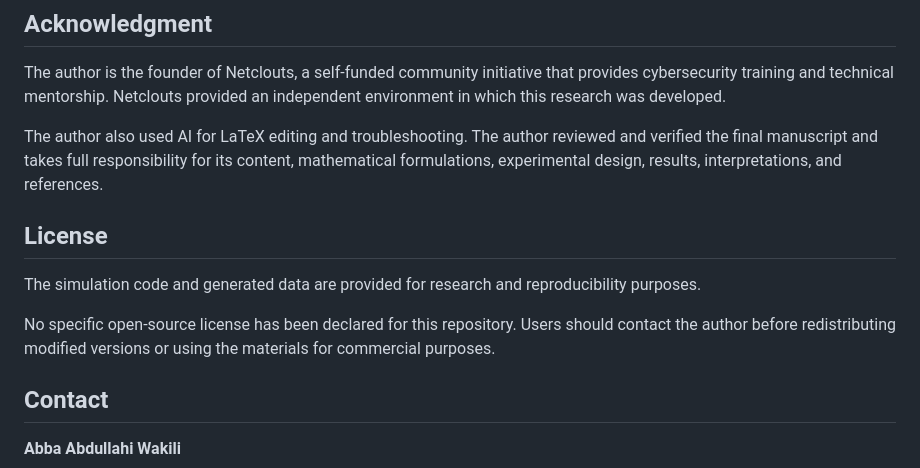
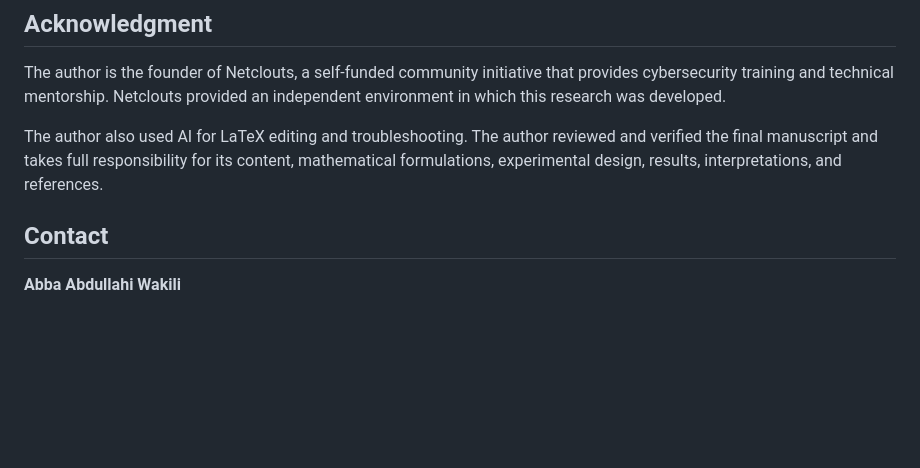
Before and after one commit to netclouts/trustpass-extended-evaluation, a Markdown page: README.md, the part around the change. GitHub-like rendering; blank space fills up the shorter version.

```diff
--- a/README.md
+++ b/README.md
@@ -157,14 +157,7 @@ reviewed and verified the final manuscript and takes full responsibility for
 its content, mathematical formulations, experimental design, results,
 interpretations, and references.
 
-## License
 
-The simulation code and generated data are provided for research and
-reproducibility purposes.
-
-No specific open-source license has been declared for this repository. Users
-should contact the author before redistributing modified versions or using the
-materials for commercial purposes.
 
 ## Contact
 
```
